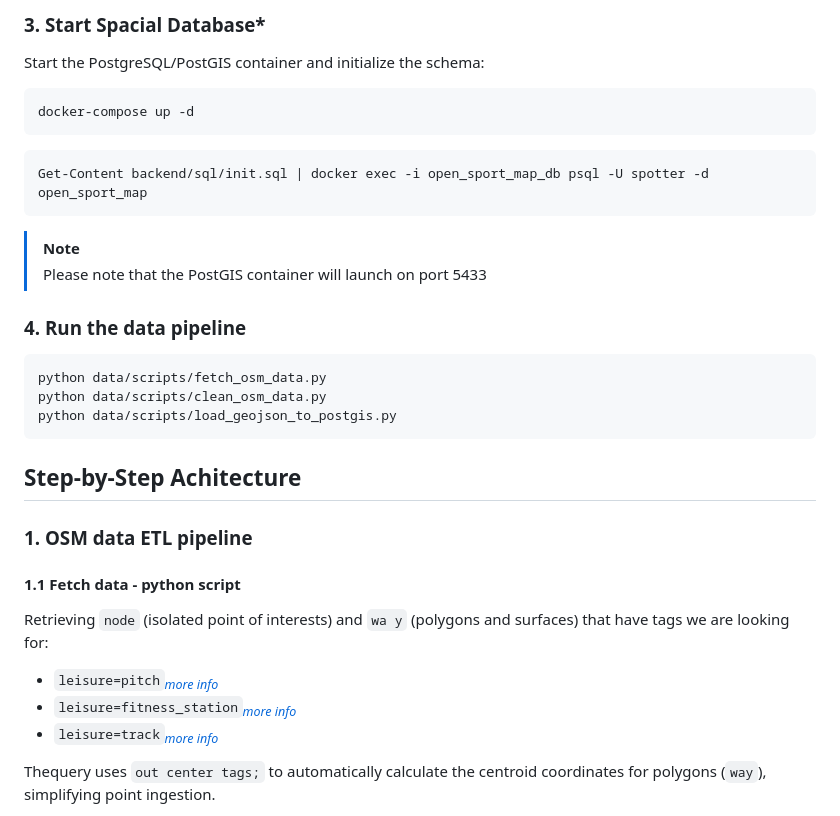
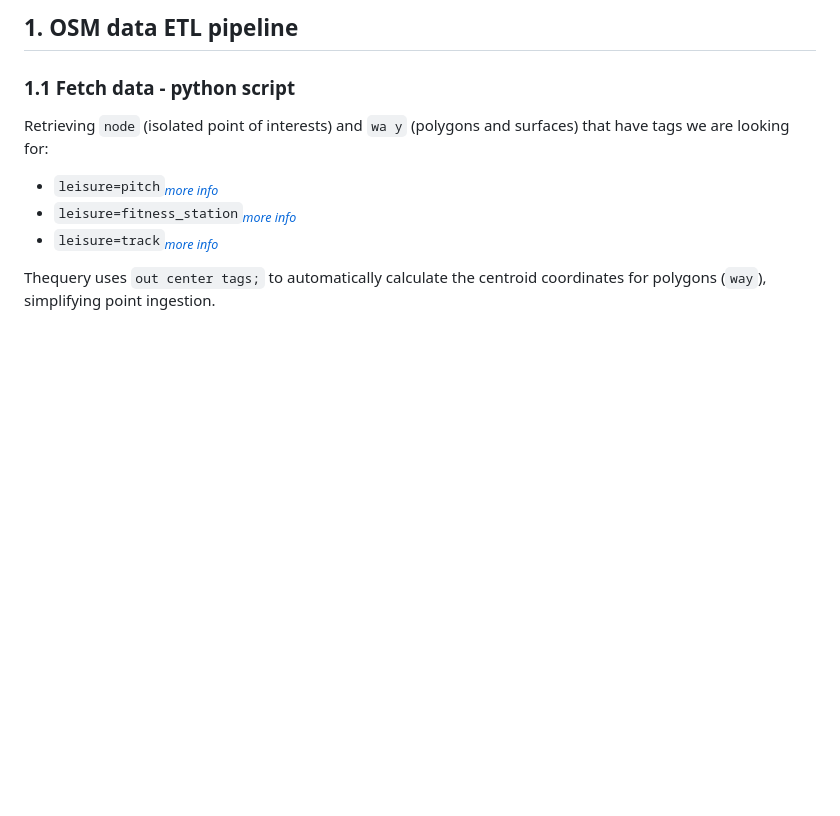
Before and after one commit to Alphonseker/Open-Sport-Map, a Markdown page: docs/V1.md, the part around one of its changes. Drawn GitHub-style; blank space fills up the shorter version.

````diff
--- a/docs/ARCHITECTURE.md
+++ b/docs/V1.md
@@ -55,28 +9,5 @@ pip install -r requirements.txt
-### **3. Start Spacial Database***
-Start the PostgreSQL/PostGIS container and initialize the schema:
-
-```bash
-docker-compose up -d
-```
-```bash
-Get-Content backend/sql/init.sql | docker exec -i open_sport_map_db psql -U spotter -d open_sport_map
-```
-
-> [!NOTE]
-> Please note that the PostGIS container will launch on port 5433
-
-### **4. Run the data pipeline**
-
-```bash
-python data/scripts/fetch_osm_data.py
-python data/scripts/clean_osm_data.py
-python data/scripts/load_geojson_to_postgis.py
-```
-
-## **Step-by-Step Achitecture**
-
-### **1. OSM data ETL pipeline**
-#### **1.1 Fetch data - python scrip**t
+## **1. OSM data ETL pipeline**
+### **1.1 Fetch data - python scrip**t
 
 Retrieving ```node``` (isolated point of interests) and ```wa y``` (polygons and surfaces) that have tags we are looking for:<br>
 - ```leisure=pitch```<sub>*[more info](https://wiki.openstreetmap.org/wiki/Tag:leisure=pitch)*</sub>
````
Also changed, not shown: other parts of docs/V1.md (+22 -68 lines), README.md (+22 -12 lines), docs/V1_5.md (added, +5 -0 lines).
